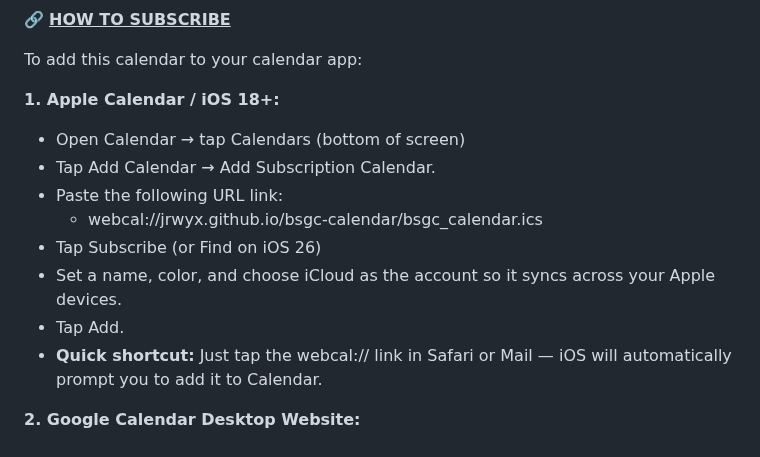
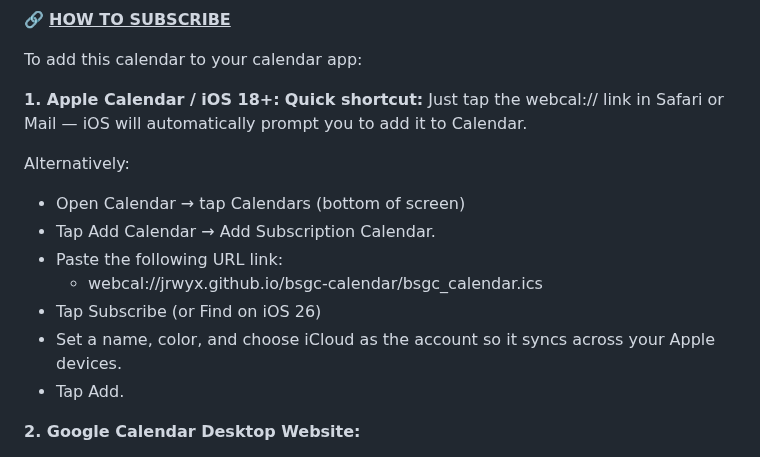
Before and after one commit to jrwyx/bsgc-calendar, a Markdown page: README.md, the part around the change. GitHub-like rendering.

```diff
--- a/README.md
+++ b/README.md
@@ -36,6 +36,10 @@ The workflow (.github/workflows/update_calendar.yml) executes automatically:
 To add this calendar to your calendar app:
 
 **1. Apple Calendar / iOS 18+:**
+**Quick shortcut:** Just tap the webcal:// link in Safari or Mail — iOS will automatically prompt you to add it to Calendar.
+
+Alternatively:
+
 - Open Calendar → tap Calendars (bottom of screen)
 - Tap Add Calendar → Add Subscription Calendar.
 - Paste the following URL link:
@@ -43,7 +47,6 @@ To add this calendar to your calendar app:
 - Tap Subscribe (or Find on iOS 26)
 - Set a name, color, and choose iCloud as the account so it syncs across your Apple devices.
 - Tap Add.
-- **Quick shortcut:** Just tap the webcal:// link in Safari or Mail — iOS will automatically prompt you to add it to Calendar.
 
 **2. Google Calendar Desktop Website:**
 
```
